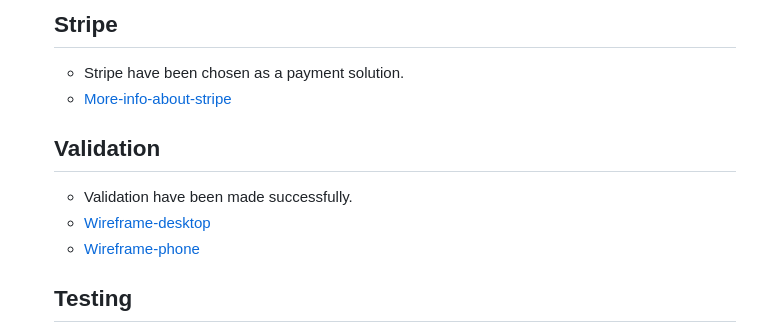
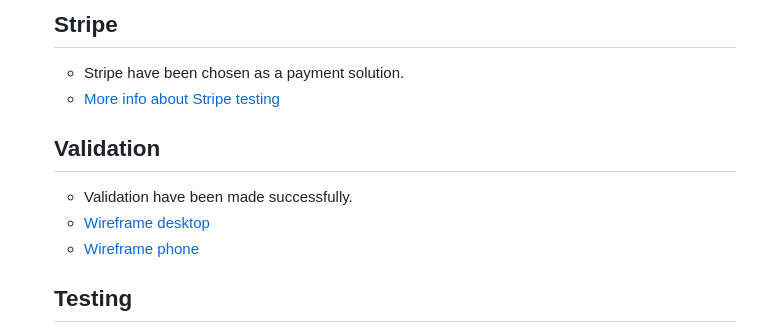
Before and after one commit to Gomsur/Authentic-shop, a Markdown page: README.md, the part around the change. Rendered like a GitHub page.

Commit message:
Stripe adjustments, wireframe desktop adjustments and wireframe phone adjustments

```diff
--- a/README.md
+++ b/README.md
@@ -170,12 +170,12 @@ The project follows a standard Django project structure with the following key c
 
   ## Stripe
   - Stripe have been chosen as a payment solution.
-  - [More-info-about-stripe](https://docs.stripe.com/testing)
+  - [More info about Stripe testing](https://docs.stripe.com/testing)
 
   ## Validation
   - Validation have been made successfully.
-  - [Wireframe-desktop](media/Products/Wireframe%20desktop.png)
-  - [Wireframe-phone](media/Products/Wireframe%20phone.png)
+  - [Wireframe desktop](media/Products/Wireframe%20desktop.png)
+  - [Wireframe phone](media/Products/Wireframe%20phone.png)
 
   ## Testing
   - Testing phase were built through projects in Github and were completed in three different stages, from first phase, to second to the last step that were completed.
```
